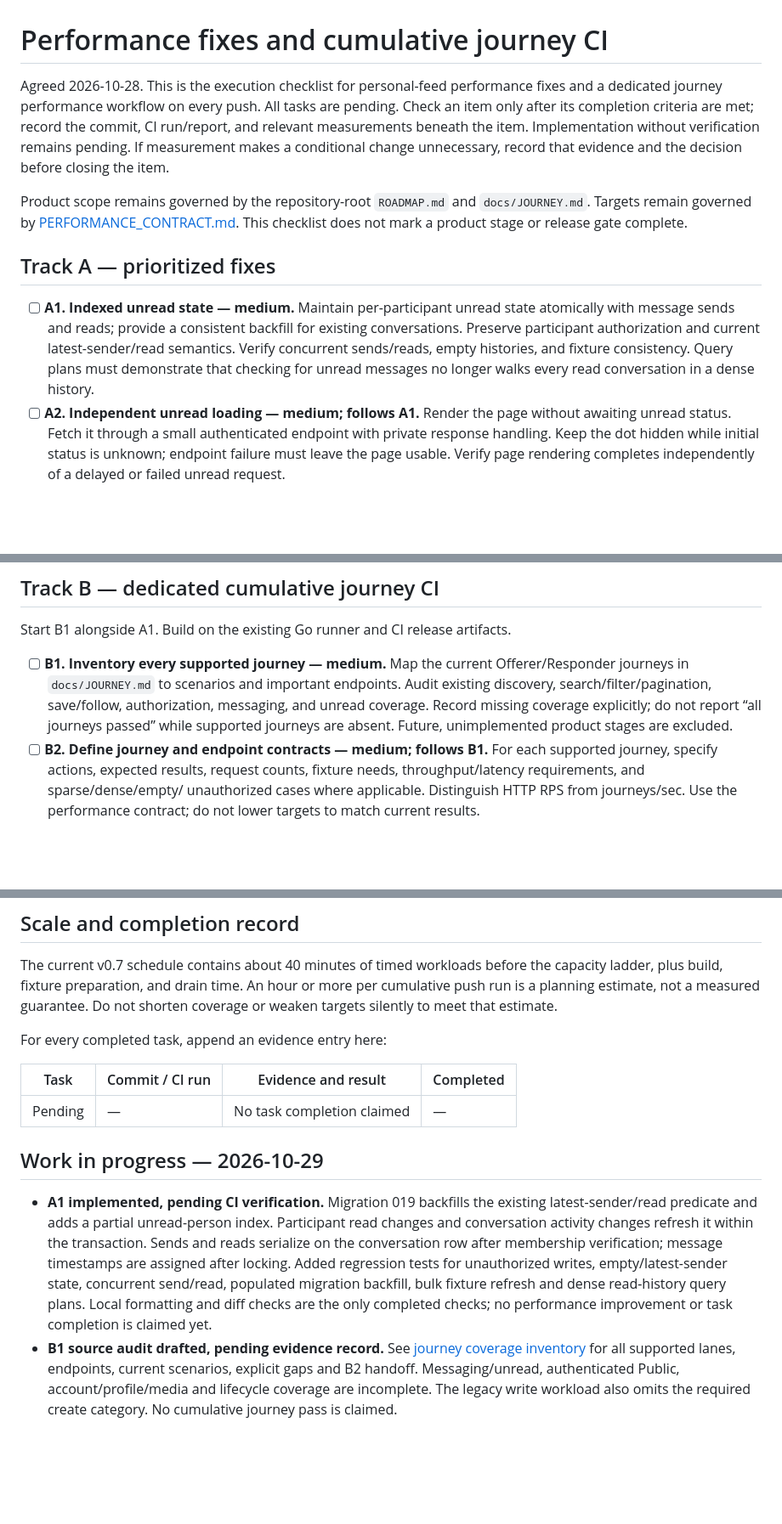
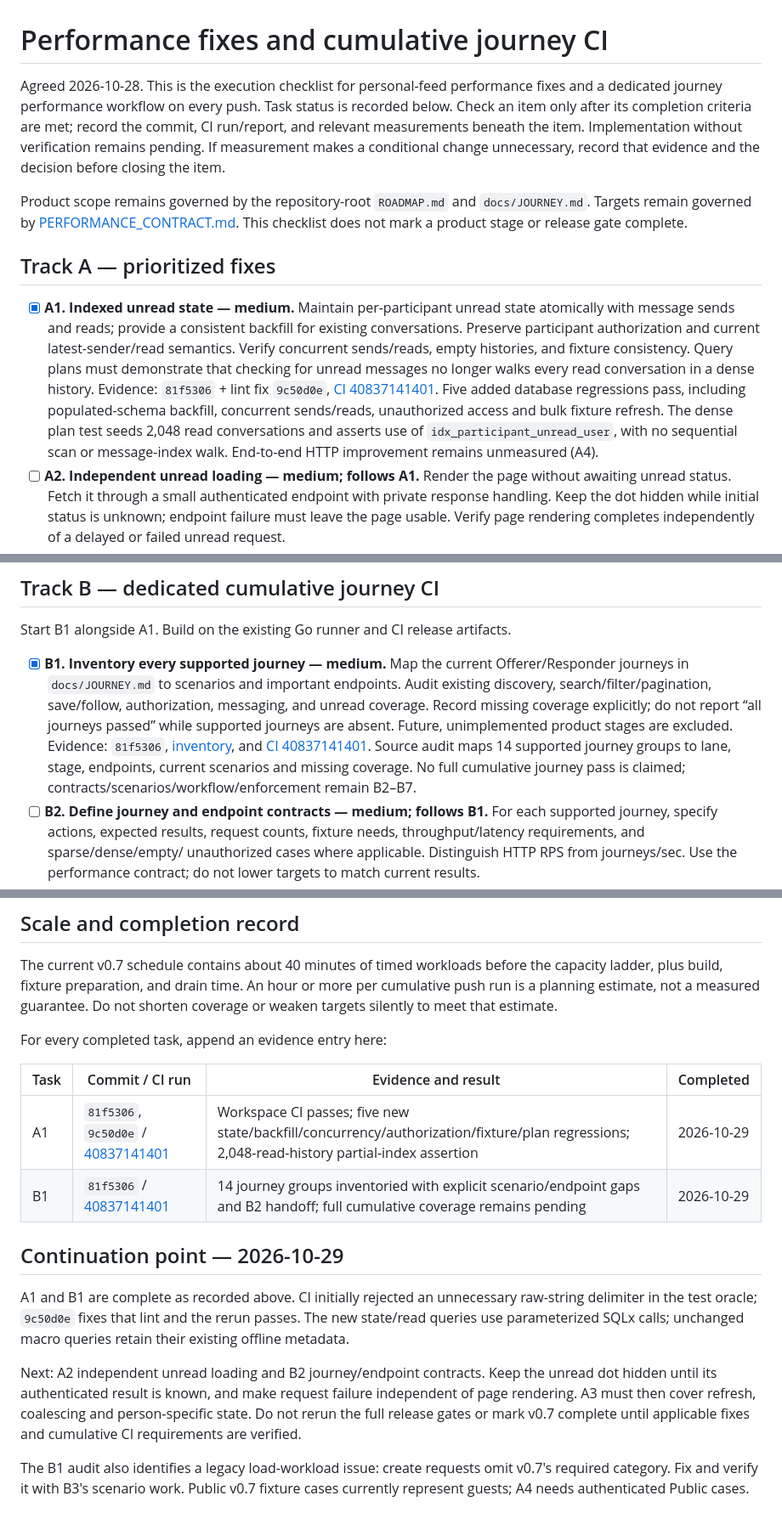
Before and after one commit to Phastboy/haven, a Markdown page: expts/rust/PERFORMANCE_AND_JOURNEY_CI_TASKS.md, 3 parts joined by grey strips. Shown at 85% size. GitHub-like rendering; blank space fills up the shorter version.

Commit message:
docs: record verified unread index and journey inventory evidence

```diff
--- a/expts/rust/PERFORMANCE_AND_JOURNEY_CI_TASKS.md
+++ b/expts/rust/PERFORMANCE_AND_JOURNEY_CI_TASKS.md
@@ -1,8 +1,8 @@
 # Performance fixes and cumulative journey CI
 
 Agreed 2026-10-28. This is the execution checklist for personal-feed performance
-fixes and a dedicated journey performance workflow on every push. All tasks are
-pending. Check an item only after its completion criteria are met; record the
+fixes and a dedicated journey performance workflow on every push. Task status is
+recorded below. Check an item only after its completion criteria are met; record the
 commit, CI run/report, and relevant measurements beneath the item. Implementation
 without verification remains pending. If measurement makes a conditional change
 unnecessary, record that evidence and the decision before closing the item.
@@ -14,12 +14,19 @@ This checklist does not mark a product stage or release gate complete.
 
 ## Track A — prioritized fixes
 
-- [ ] **A1. Indexed unread state — medium.** Maintain per-participant unread state
+- [x] **A1. Indexed unread state — medium.** Maintain per-participant unread state
   atomically with message sends and reads; provide a consistent backfill for
   existing conversations. Preserve participant authorization and current
   latest-sender/read semantics. Verify concurrent sends/reads, empty histories,
   and fixture consistency. Query plans must demonstrate that checking for unread
   messages no longer walks every read conversation in a dense history.
+  Evidence: `81f5306` + lint fix `9c50d0e`,
+  [CI 40837141401](https://github.com/Phastboy/haven/actions/runs/40837141401).
+  Five added database regressions pass, including populated-schema backfill,
+  concurrent sends/reads, unauthorized access and bulk fixture refresh. The dense
+  plan test seeds 2,048 read conversations and asserts use of
+  `idx_participant_unread_user`, with no sequential scan or message-index walk.
+  End-to-end HTTP improvement remains unmeasured (A4).
 - [ ] **A2. Independent unread loading — medium; follows A1.** Render the page
   without awaiting unread status. Fetch it through a small authenticated endpoint
   with private response handling. Keep the dot hidden while initial status is
@@ -59,12 +66,18 @@ rows; it does not by itself bound database work required to find those rows.
 
 Start B1 alongside A1. Build on the existing Go runner and CI release artifacts.
 
-- [ ] **B1. Inventory every supported journey — medium.** Map the current
+- [x] **B1. Inventory every supported journey — medium.** Map the current
   Offerer/Responder journeys in `docs/JOURNEY.md` to scenarios and important
   endpoints. Audit existing discovery, search/filter/pagination, save/follow,
   authorization, messaging, and unread coverage. Record missing coverage
   explicitly; do not report “all journeys passed” while supported journeys are
   absent. Future, unimplemented product stages are excluded.
+  Evidence: `81f5306`,
+  [inventory](crates/haven-web/load-tests/JOURNEY_COVERAGE.md), and
+  [CI 40837141401](https://github.com/Phastboy/haven/actions/runs/40837141401).
+  Source audit maps 14 supported journey groups to lane, stage, endpoints,
+  current scenarios and missing coverage. No full cumulative journey pass is
+  claimed; contracts/scenarios/workflow/enforcement remain B2–B7.
 - [ ] **B2. Define journey and endpoint contracts — medium; follows B1.** For
   each supported journey, specify actions, expected results, request counts,
   fixture needs, throughput/latency requirements, and sparse/dense/empty/
@@ -112,23 +125,23 @@ For every completed task, append an evidence entry here:
 
 | Task | Commit / CI run | Evidence and result | Completed |
 |---|---|---|---|
-| Pending | — | No task completion claimed | — |
+| A1 | `81f5306`, `9c50d0e` / [40837141401](https://github.com/Phastboy/haven/actions/runs/40837141401) | Workspace CI passes; five new state/backfill/concurrency/authorization/fixture/plan regressions; 2,048-read-history partial-index assertion | 2026-10-29 |
+| B1 | `81f5306` / [40837141401](https://github.com/Phastboy/haven/actions/runs/40837141401) | 14 journey groups inventoried with explicit scenario/endpoint gaps and B2 handoff; full cumulative coverage remains pending | 2026-10-29 |
 
 
-## Work in progress — 2026-10-29
+## Continuation point — 2026-10-29
 
-- **A1 implemented, pending CI verification.** Migration 019 backfills the existing
-  latest-sender/read predicate and adds a partial unread-person index. Participant
-  read changes and conversation activity changes refresh it within the transaction.
-  Sends and reads serialize on the conversation row after membership verification;
-  message timestamps are assigned after locking. Added regression tests for
-  unauthorized writes, empty/latest-sender state, concurrent send/read, populated
-  migration backfill, bulk fixture refresh and dense read-history query plans.
-  Local formatting and diff checks are the only completed checks; no performance
-  improvement or task completion is claimed yet.
-- **B1 source audit drafted, pending evidence record.** See
-  [journey coverage inventory](crates/haven-web/load-tests/JOURNEY_COVERAGE.md)
-  for all supported lanes, endpoints, current scenarios, explicit gaps and B2
-  handoff. Messaging/unread, authenticated Public, account/profile/media and
-  lifecycle coverage are incomplete. The legacy write workload also omits the
-  required create category. No cumulative journey pass is claimed.
+A1 and B1 are complete as recorded above. CI initially rejected an unnecessary
+raw-string delimiter in the test oracle; `9c50d0e` fixes that lint and the rerun
+passes. The new state/read queries use parameterized SQLx calls; unchanged macro
+queries retain their existing offline metadata.
+
+Next: A2 independent unread loading and B2 journey/endpoint contracts. Keep the
+unread dot hidden until its authenticated result is known, and make request
+failure independent of page rendering. A3 must then cover refresh, coalescing and
+person-specific state. Do not rerun the full release gates or mark v0.7 complete
+until applicable fixes and cumulative CI requirements are verified.
+
+The B1 audit also identifies a legacy load-workload issue: create requests omit
+v0.7's required category. Fix and verify it with B3's scenario work. Public v0.7
+fixture cases currently represent guests; A4 needs authenticated Public cases.
```
Also changed, not shown: 1 other file.
